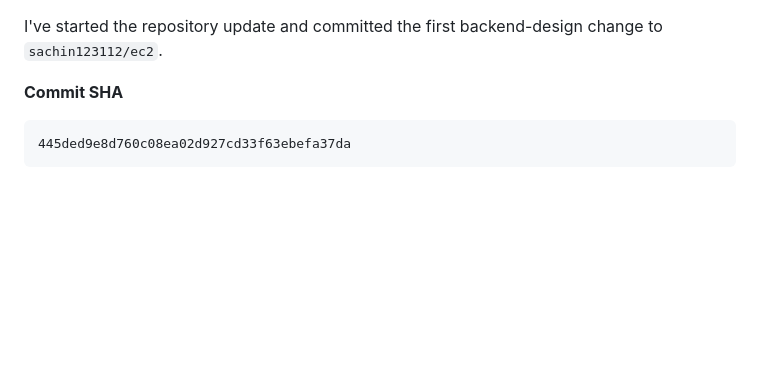
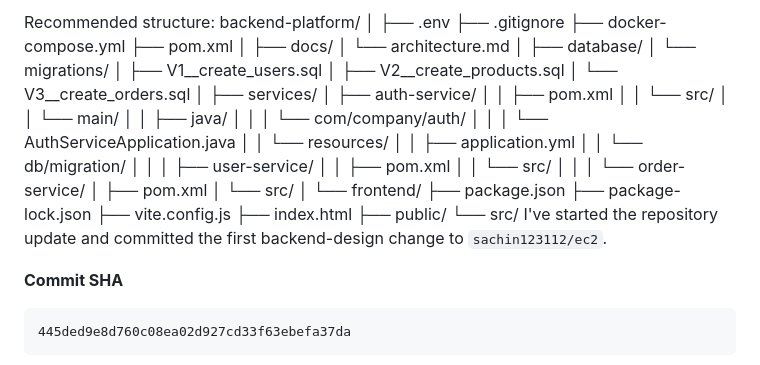
Before and after one commit to sachin123112/ec2, a Markdown page: doc/arc.md, the part around the change. GitHub-like rendering; blank space fills up the shorter version.

Commit message:
Document recommended structure for backend platform
Added recommended project structure for backend platform.

```diff
--- a/doc/arc.md
+++ b/doc/arc.md
@@ -1,3 +1,47 @@
+Recommended structure:
+backend-platform/
+│
+├── .env
+├── .gitignore
+├── docker-compose.yml
+├── pom.xml
+│
+├── docs/
+│   └── architecture.md
+│
+├── database/
+│   └── migrations/
+│       ├── V1__create_users.sql
+│       ├── V2__create_products.sql
+│       └── V3__create_orders.sql
+│
+├── services/
+│   ├── auth-service/
+│   │   ├── pom.xml
+│   │   └── src/
+│   │       └── main/
+│   │           ├── java/
+│   │           │   └── com/company/auth/
+│   │           │       └── AuthServiceApplication.java
+│   │           └── resources/
+│   │               ├── application.yml
+│   │               └── db/migration/
+│   │
+│   ├── user-service/
+│   │   ├── pom.xml
+│   │   └── src/
+│   │
+│   └── order-service/
+│       ├── pom.xml
+│       └── src/
+│
+└── frontend/
+    ├── package.json
+    ├── package-lock.json
+    ├── vite.config.js
+    ├── index.html
+    ├── public/
+    └── src/
 I've started the repository update and committed the first backend-design change to `sachin123112/ec2`.
 
 **Commit SHA**
```
